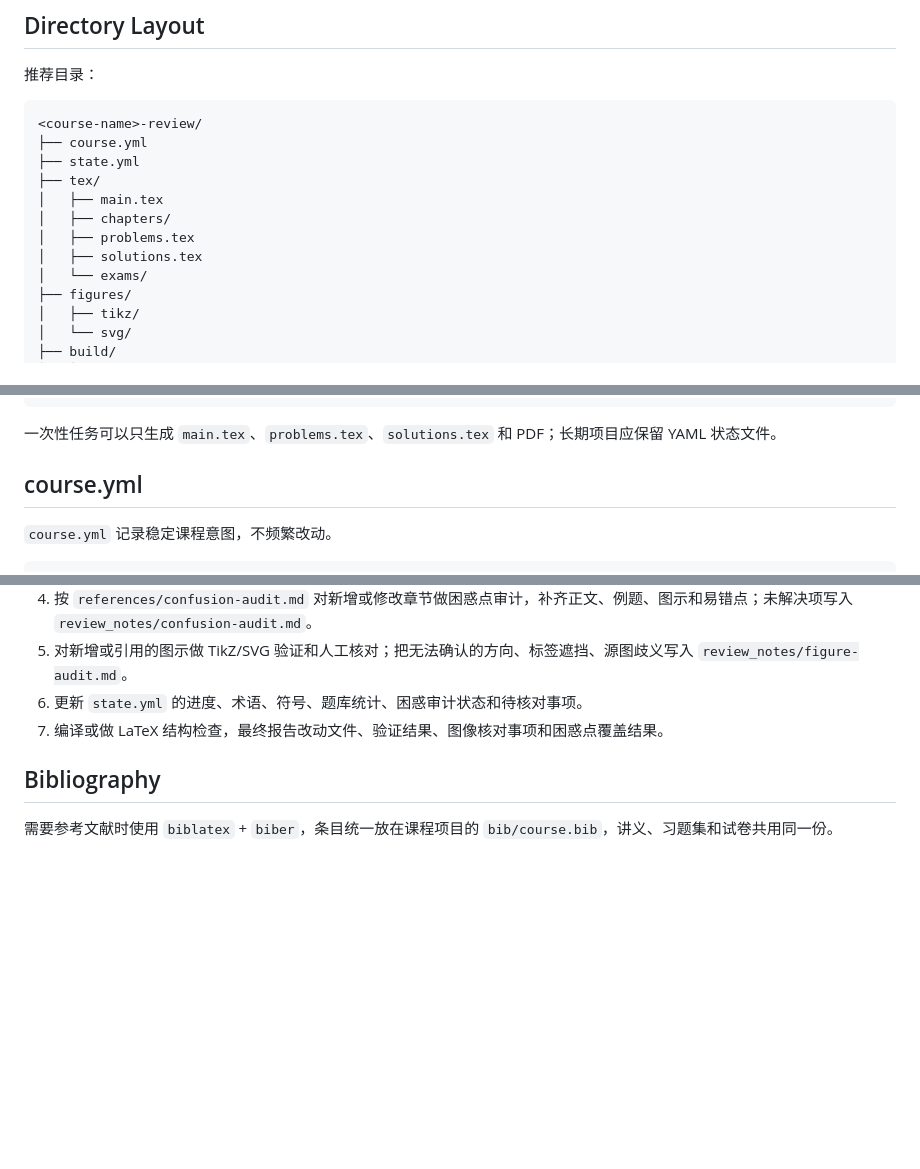
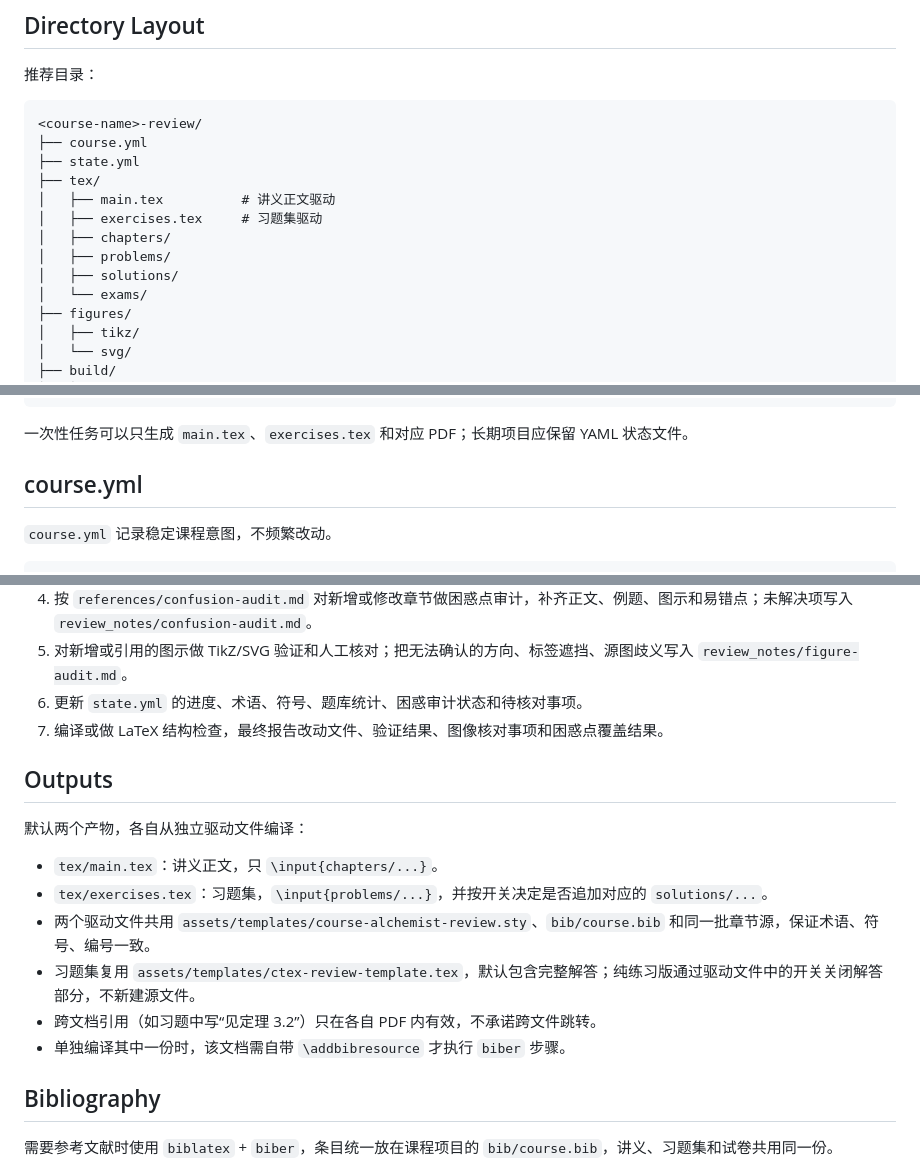
Before and after one commit to escapist404/course-alchemist, a Markdown page: references/course-project.md, 3 parts joined by grey strips. Rendered like a GitHub page; blank space fills up the shorter version.

````diff
--- a/references/course-project.md
+++ b/references/course-project.md
@@ -11,10 +11,11 @@
 ├── course.yml
 ├── state.yml
 ├── tex/
-│   ├── main.tex
+│   ├── main.tex          # 讲义正文驱动
+│   ├── exercises.tex     # 习题集驱动
 │   ├── chapters/
-│   ├── problems.tex
-│   ├── solutions.tex
+│   ├── problems/
+│   ├── solutions/
 │   └── exams/
 ├── figures/
 │   ├── tikz/
@@ -34,7 +35,7 @@
     └── source-audit.md
 ```
 
-一次性任务可以只生成 `main.tex`、`problems.tex`、`solutions.tex` 和 PDF；长期项目应保留 YAML 状态文件。
+一次性任务可以只生成 `main.tex`、`exercises.tex` 和对应 PDF；长期项目应保留 YAML 状态文件。
 
 ## course.yml
 
@@ -141,6 +142,17 @@ review:
 6. 更新 `state.yml` 的进度、术语、符号、题库统计、困惑审计状态和待核对事项。
 7. 编译或做 LaTeX 结构检查，最终报告改动文件、验证结果、图像核对事项和困惑点覆盖结果。
 
+## Outputs
+
+默认两个产物，各自从独立驱动文件编译：
+
+- `tex/main.tex`：讲义正文，只 `\input{chapters/...}`。
+- `tex/exercises.tex`：习题集，`\input{problems/...}`，并按开关决定是否追加对应的 `solutions/...`。
+- 两个驱动文件共用 `assets/templates/course-alchemist-review.sty`、`bib/course.bib` 和同一批章节源，保证术语、符号、编号一致。
+- 习题集复用 `assets/templates/ctex-review-template.tex`，默认包含完整解答；纯练习版通过驱动文件中的开关关闭解答部分，不新建源文件。
+- 跨文档引用（如习题中写“见定理 3.2”）只在各自 PDF 内有效，不承诺跨文件跳转。
+- 单独编译其中一份时，该文档需自带 `\addbibresource` 才执行 `biber` 步骤。
+
 ## Bibliography
 
 需要参考文献时使用 `biblatex` + `biber`，条目统一放在课程项目的 `bib/course.bib`，讲义、习题集和试卷共用同一份。
````
Also changed, not shown: SKILL.md (+6 -21 lines), references/font-setup.md (added, +22 -0 lines).
